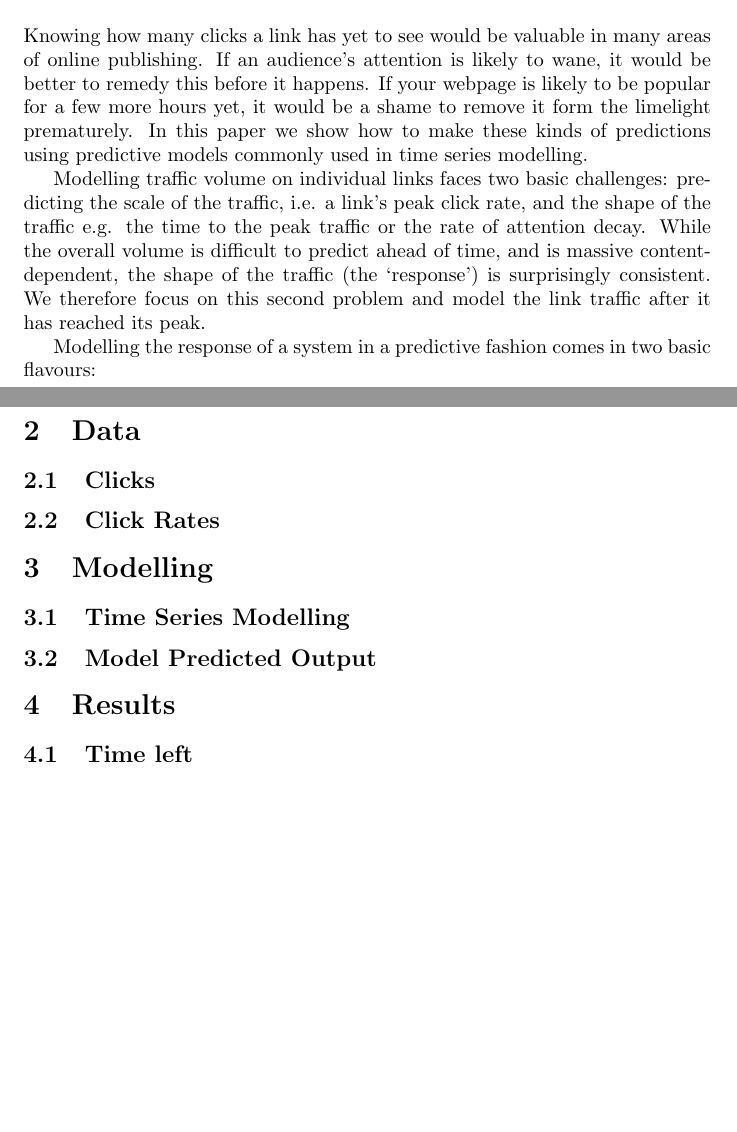
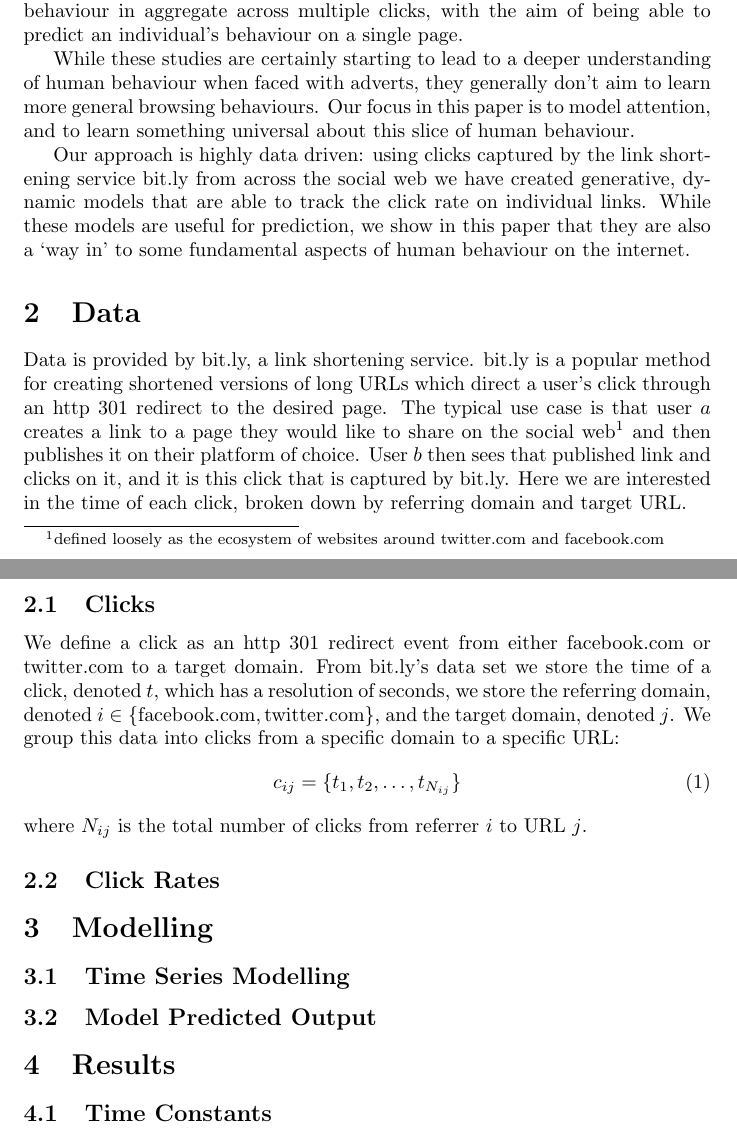
Before and after one commit to andrsn/forecasting, a LaTeX document (ltx/forecasting.tex): two parts of pages 1 and 2 of 2, joined at a grey line, cut at the place of the change, the shorter picture padded with empty space. Compiled offline with pdfLaTeX.

Commit message:
trouble committing.

```diff
--- a/ltx/forecasting.tex
+++ b/ltx/forecasting.tex
@@ -1,7 +1,8 @@
 \documentclass{article}
 
-\title{How many clicks left? Forecasting attention using dynamic models}
-\author{Sean Anderson and Mike Dewar}
+\title{Modelling Attention}
+
+\author{Sean Anderson, Tom Stafford and Mike Dewar}
 
 \begin{document}
 
@@ -9,16 +10,28 @@
 
     \section{Introduction}
 
-    Knowing how many clicks a link has yet to see would be valuable in many areas of online publishing. If an audience's attention is likely to wane, it would be better to remedy this before it happens. If your webpage is likely  to be popular for a few more hours yet, it would be a shame to remove it form the limelight prematurely. In this paper we show how to make these kinds of predictions using predictive models commonly used in time series modelling.
+    Clicking on links is the primary method of interaction we have with material on the internet. In aggregate, these clicks represent a huge opportunity for studying human behaviour. Making the link between clicks and human behaviour, though, is not straightforward.
 
-    Modelling traffic volume on individual links faces two basic challenges: predicting the scale of the traffic, i.e. a link's peak click rate, and the shape of the traffic e.g. the time to the peak traffic or the rate of attention decay. While the overall volume is difficult to predict ahead of time, and is massive content-dependent, the shape of the traffic (the `response') is surprisingly consistent. We therefore focus on this second problem and model the link traffic after it has reached its peak.
+    By far and away the most studied aspect of aggregate clicks is the `click through rate': the probability that a user will click on an advert after having seen it \cite{}. Click through rate analysis attempts to infer, and subsequently modify, the behaviour of humans who are clicking on links. This work models behaviour in aggregate across multiple clicks, with the aim of being able to predict an individual's behaviour on a single page.
 
-    Modelling the response of a system in a predictive fashion comes in two basic flavours:
+% a user's affinity for a product
 
+    While these studies are certainly starting to lead to a deeper understanding of human behaviour when faced with adverts, they generally don't aim to learn more general browsing behaviours. Our focus in this paper is to model attention, and to learn something universal about this slice of human behaviour.
+
+    Our approach is highly data driven: using clicks captured by the link shortening service bit.ly from across the social web we have created generative, dynamic models that are able to track the click rate on individual links. While these models are useful for prediction, we show in this paper that they are also a `way in' to some fundamental aspects of human behaviour on the internet.
 
     \section{Data}
 
+    Data is provided by bit.ly, a link shortening service. bit.ly is a popular method for creating shortened versions of long URLs which direct a user's click through an http 301 redirect to the desired page. The typical use case is that user $a$ creates a link to a page they would like to share on the social web\footnote{defined loosely as the ecosystem of websites around twitter.com and facebook.com} and then publishes it on their platform of choice. User $b$ then sees that published link and clicks on it, and it is this click that is captured by bit.ly. Here we are interested in the time of each click, broken down by referring domain and target URL.
+
     \subsection{Clicks}
+
+    We define a click as an http 301 redirect event from either facebook.com or twitter.com to a target domain. From bit.ly's data set we store the time of a click, denoted $t$, which has a resolution of seconds, we store the referring domain, denoted $i \in \{\textrm{facebook.com}, \textrm{twitter.com} \}$, and the target domain, denoted $j$. We group this data into clicks from a specific domain to a specific URL:
+    \begin{equation}
+        c_{ij} = \{t_1, t_2, \ldots, t_{N_{ij}}\}
+    \end{equation}
+    where $N_{ij}$ is the total number of clicks from referrer $i$ to URL $j$.
+
 
     \subsection{Click Rates}
 
@@ -30,8 +43,6 @@
 
     \section{Results}
 
-    \subsection{Time left }
-
-    \section{}
+    \subsection{Time Constants}
 
 \end{document}
```
Also changed, not shown: 1 other file.
